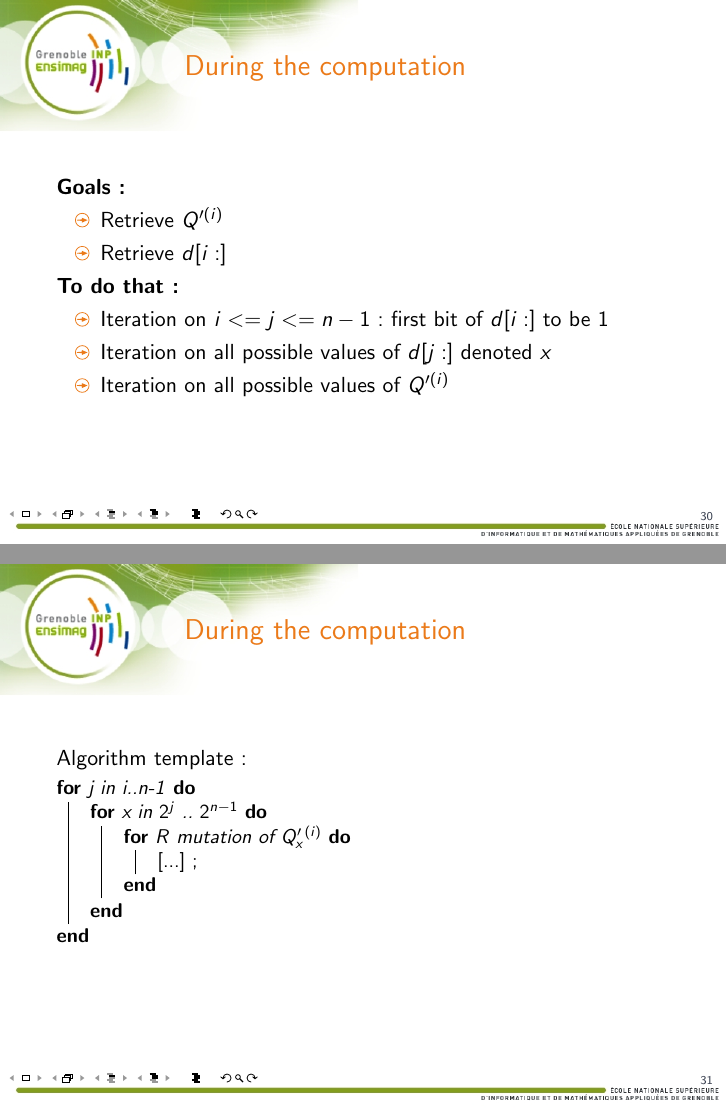
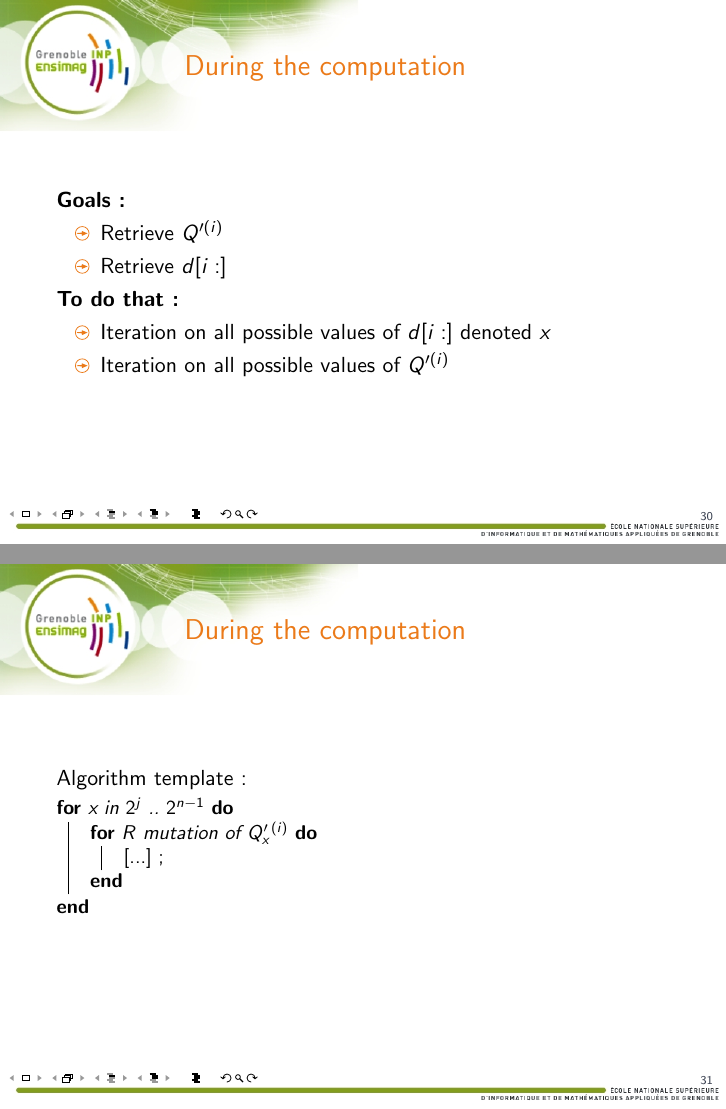
Before and after one commit to Frky/ecc-attacks, LaTeX slides (soutenance/Soutenance ECC - Janvier 2014.tex): pages 30 and 31 of 38, joined at a grey line. Compiled offline with pdfLaTeX.

Commit message:
Fix small presentation bug

```diff
--- a/soutenance/Soutenance ECC - Janvier 2014.tex
+++ b/soutenance/Soutenance ECC - Janvier 2014.tex
@@ -467,8 +467,7 @@
 
         {\bf To do that:}
         \begin{itemize}
-            \item \color{black} { Iteration on  $i <= j <= n-1$: first bit of $d[i:]$ to be $1$}
-            \item \color{black} { Iteration on all possible values of $d[j:]$ denoted $x$}
+            \item \color{black} { Iteration on all possible values of $d[i:]$ denoted $x$}
             \item \color{black} { Iteration on all possible values of $Q'^{(i)}$}
         \end{itemize}
     \end{frame}
@@ -480,13 +479,11 @@
         \begin{algorithm}[H]
             \small
 
-            \For{j in i..n-1}{
                 \For{x in $2^j$ .. $2^{n - 1}$}{
                     \For{$R$ mutation of $Q'_x^{(i)}$}{
                         [...] \;
                     }
                 }
-            }
 
         \end{algorithm}
 
```
Also changed, not shown: soutenance/Soutenance ECC - Janvier 2014.tex (2 more changed lines).
